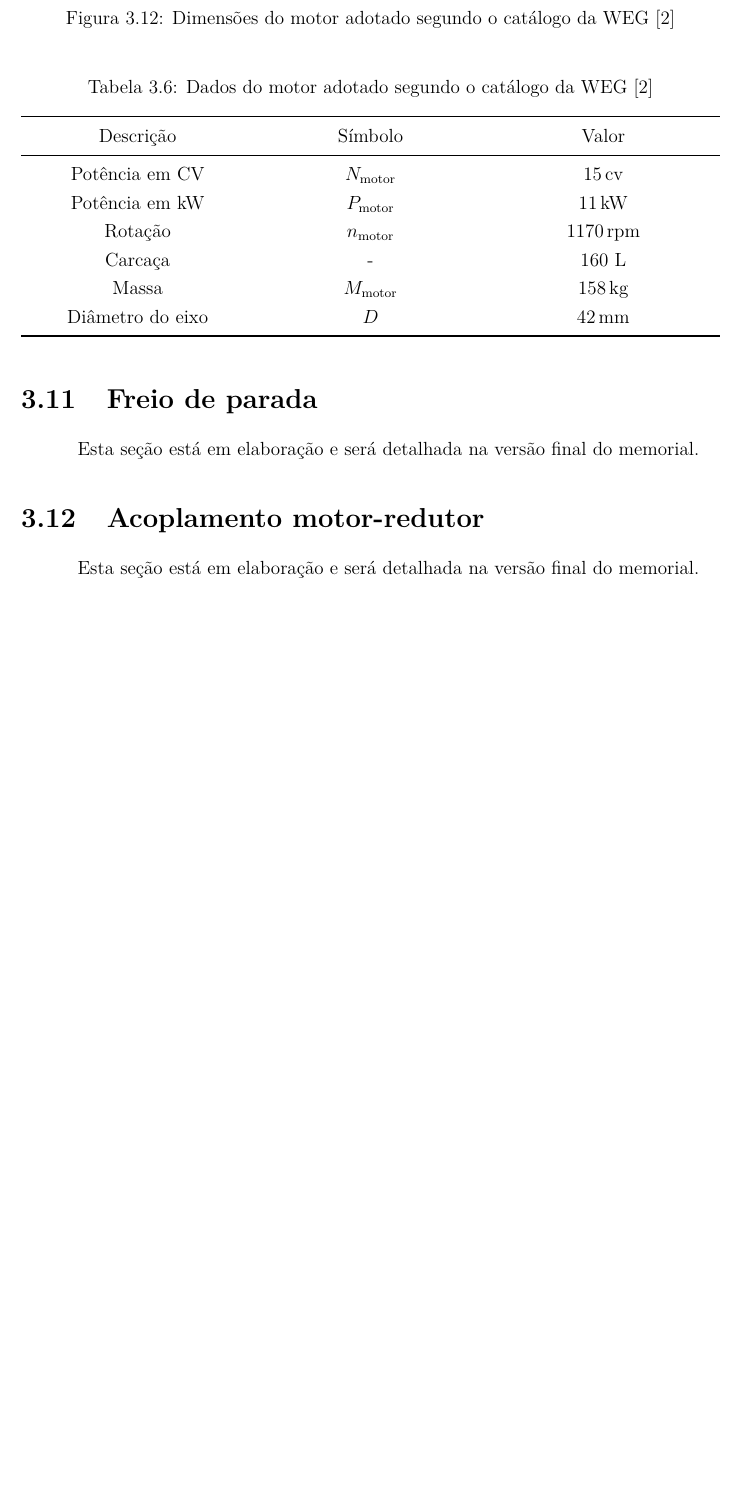
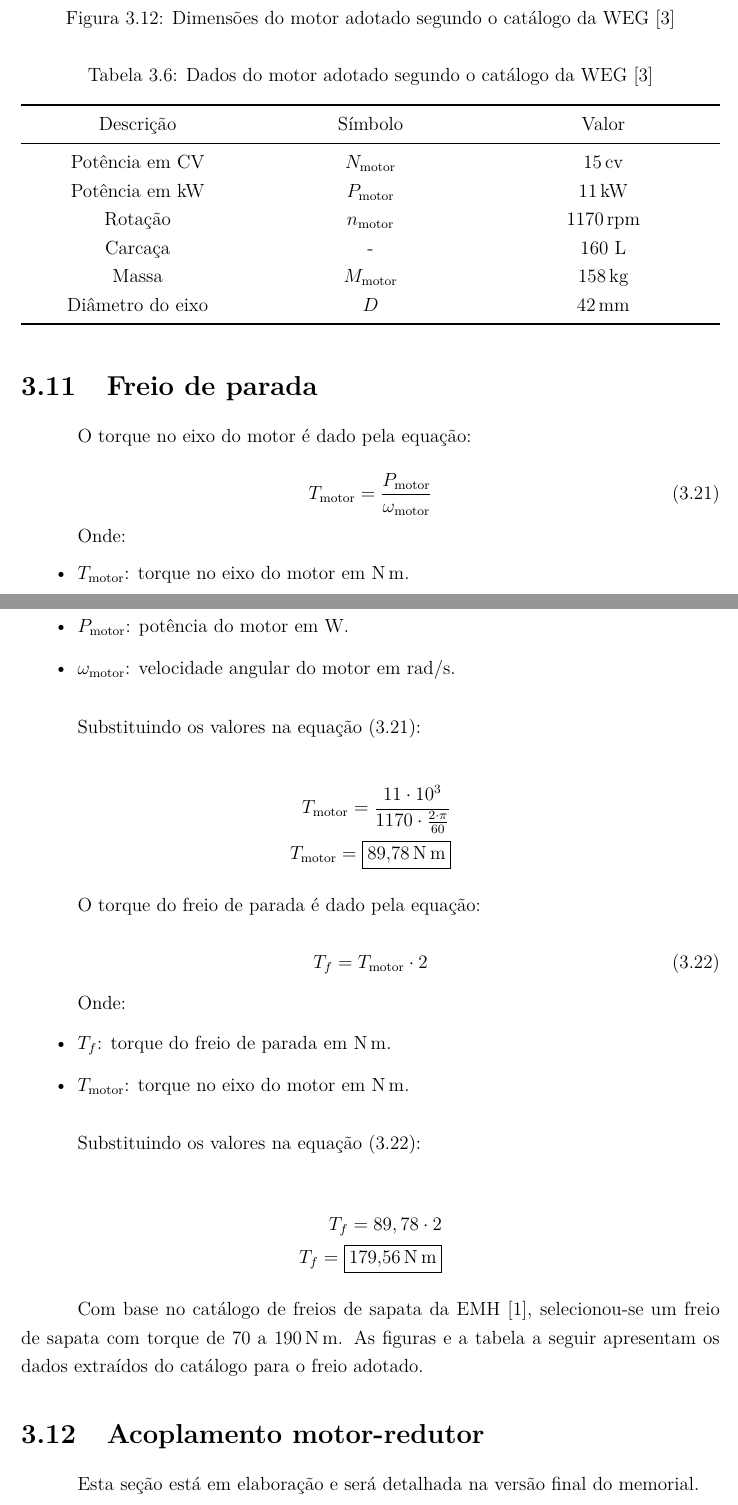
Before and after one commit to AlvaroMFO/memorial_portico_rolante_latex, a LaTeX document (main.tex, which reads content/sections/03_sistema_de_elevacao/sections/11_freio_de_parada/main.tex): part of page 26 of 35 before the commit and two parts of pages 26 and 27 of 36 after it, the two joined at a grey line, cut so that both start at the same text, the shorter picture padded with empty space. Compiled offline with pdfLaTeX.

Commit message:
Add torque calculations for motor and brake in elevation system documentation
- Introduced equations for calculating motor torque and brake torque, including detailed explanations of variables.
- Provided specific numerical examples to illustrate the calculations.
- Enhanced the section with clear formatting and itemized descriptions for improved understanding of torque values.

```diff
--- a/content/sections/03_sistema_de_elevacao/sections/11_freio_de_parada/main.tex
+++ b/content/sections/03_sistema_de_elevacao/sections/11_freio_de_parada/main.tex
@@ -1 +1,48 @@
-Esta seção está em elaboração e será detalhada na versão final do memorial.
+O torque no eixo do motor é dado pela equação:
+
+\begin{equation}
+  T_{\text{motor}} = \frac{P_{\text{motor}}}{\omega_{\text{motor}}}
+  \label{eq:torque_motor}
+\end{equation}
+
+Onde:
+
+\begin{itemize}[leftmargin=1.25cm]
+  \item $T_{\text{motor}}$: torque no eixo do motor em $\si{\newton\meter}$.
+  \item $P_{\text{motor}}$: potência do motor em $\si{\watt}$.
+  \item $\omega_{\text{motor}}$: velocidade angular do motor em $\si{\radian/\second}$.
+\end{itemize}
+
+\vspace{1em}
+
+Substituindo os valores na equação \eqref{eq:torque_motor}:
+
+\begin{align*}
+  T_{\text{motor}} = \frac{11 \cdot 10^3}{1170 \cdot \frac{2 \cdot \pi}{60}} \\
+  T_{\text{motor}} = \boxed{\SI{89,78}{\newton\meter}}
+\end{align*}
+
+O torque do freio de parada é dado pela equação:
+
+\begin{equation}
+  T_f = T_{\text{motor}} \cdot 2
+  \label{eq:torque_freio}
+\end{equation}
+
+Onde:
+
+\begin{itemize}[leftmargin=1.25cm]
+  \item $T_f$: torque do freio de parada em $\si{\newton\meter}$.
+  \item $T_{\text{motor}}$: torque no eixo do motor em $\si{\newton\meter}$.
+\end{itemize}
+
+\vspace{1em}
+
+Substituindo os valores na equação \eqref{eq:torque_freio}:
+
+\begin{align*}
+  T_f = 89,78 \cdot 2 \\
+  T_f = \boxed{\SI{179,56}{\newton\meter}}
+\end{align*}
+
+Com base no catálogo de freios de sapata da EMH \cite{emh_freios}, selecionou-se um freio de sapata com torque de $70$ a \SI{190}{\newton\meter}. As figuras e a tabela a seguir apresentam os dados extraídos do catálogo para o freio adotado.
```
Also changed, not shown: README.md.
